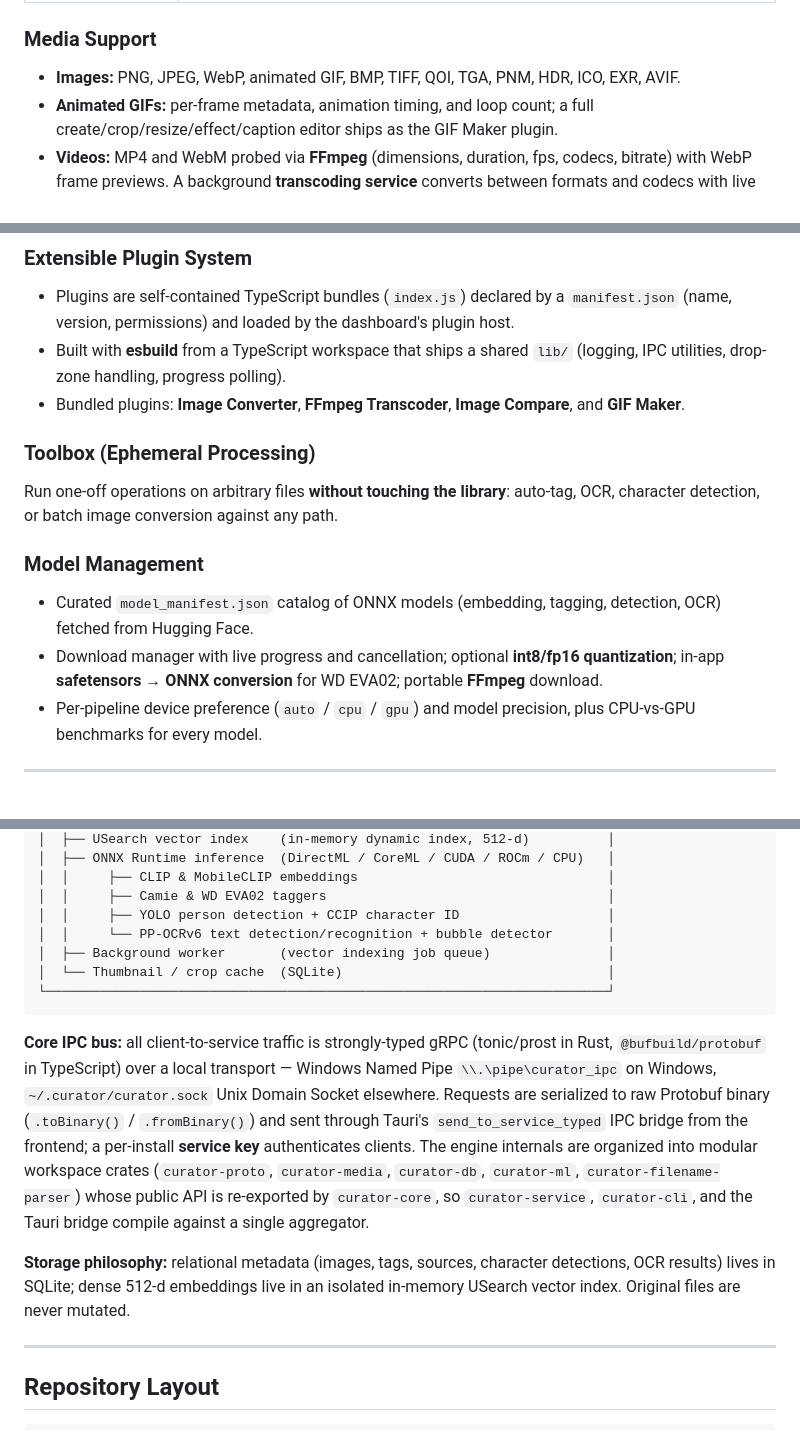
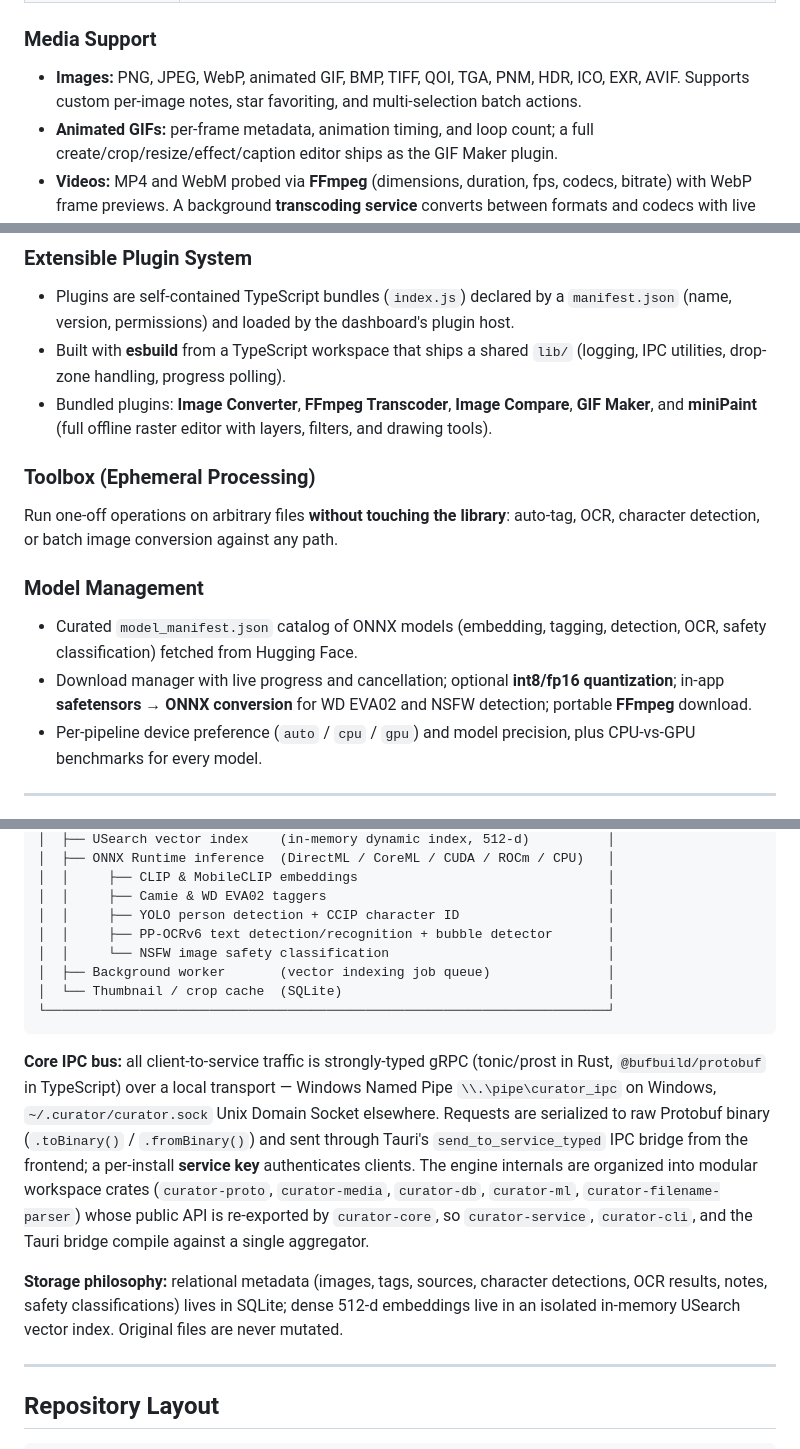
Before and after one commit to FuouM/Project-Curator, a Markdown page: README.md, 3 parts joined by grey strips. GitHub-like rendering.

```diff
--- a/README.md
+++ b/README.md
@@ -30,7 +31,7 @@ The system is built around a **single-writer background service**: the `curator-
 
 ### Media Support
 
-- **Images:** PNG, JPEG, WebP, animated GIF, BMP, TIFF, QOI, TGA, PNM, HDR, ICO, EXR, AVIF.
+- **Images:** PNG, JPEG, WebP, animated GIF, BMP, TIFF, QOI, TGA, PNM, HDR, ICO, EXR, AVIF. Supports custom per-image notes, star favoriting, and multi-selection batch actions.
 - **Animated GIFs:** per-frame metadata, animation timing, and loop count; a full create/crop/resize/effect/caption editor ships as the GIF Maker plugin.
 - **Videos:** MP4 and WebM probed via **FFmpeg** (dimensions, duration, fps, codecs, bitrate) with WebP frame previews. A background **transcoding service** converts between formats and codecs with live progress reporting. FFmpeg is auto-detected, or a portable build can be downloaded into the data directory.
 - Thumbnails and detection-crop thumbnails are generated on demand and cached in a dedicated SQLite cache.
@@ -39,7 +40,7 @@ The system is built around a **single-writer background service**: the `curator-
 
 - Plugins are self-contained TypeScript bundles (`index.js`) declared by a `manifest.json` (name, version, permissions) and loaded by the dashboard's plugin host.
 - Built with **esbuild** from a TypeScript workspace that ships a shared `lib/` (logging, IPC utilities, drop-zone handling, progress polling).
-- Bundled plugins: **Image Converter**, **FFmpeg Transcoder**, **Image Compare**, and **GIF Maker**.
+- Bundled plugins: **Image Converter**, **FFmpeg Transcoder**, **Image Compare**, **GIF Maker**, and **miniPaint** (full offline raster editor with layers, filters, and drawing tools).
 
 ### Toolbox (Ephemeral Processing)
 
@@ -47,8 +48,8 @@ Run one-off operations on arbitrary files **without touching the library**: auto
 
 ### Model Management
 
-- Curated `model_manifest.json` catalog of ONNX models (embedding, tagging, detection, OCR) fetched from Hugging Face.
-- Download manager with live progress and cancellation; optional **int8/fp16 quantization**; in-app **safetensors → ONNX conversion** for WD EVA02; portable **FFmpeg** download.
+- Curated `model_manifest.json` catalog of ONNX models (embedding, tagging, detection, OCR, safety classification) fetched from Hugging Face.
+- Download manager with live progress and cancellation; optional **int8/fp16 quantization**; in-app **safetensors → ONNX conversion** for WD EVA02 and NSFW detection; portable **FFmpeg** download.
 - Per-pipeline device preference (`auto` / `cpu` / `gpu`) and model precision, plus CPU-vs-GPU benchmarks for every model.
 
 ---
@@ -73,7 +74,8 @@ Run one-off operations on arbitrary files **without touching the library**: auto
 │  │     ├── CLIP & MobileCLIP embeddings                                │
 │  │     ├── Camie & WD EVA02 taggers                                    │
 │  │     ├── YOLO person detection + CCIP character ID                   │
-│  │     └── PP-OCRv6 text detection/recognition + bubble detector       │
+│  │     ├── PP-OCRv6 text detection/recognition + bubble detector       │
+│  │     └── NSFW image safety classification                            │
 │  ├── Background worker       (vector indexing job queue)               │
 │  └── Thumbnail / crop cache  (SQLite)                                  │
 └────────────────────────────────────────────────────────────────────────┘
@@ -81,7 +83,7 @@ Run one-off operations on arbitrary files **without touching the library**: auto
 
 **Core IPC bus:** all client-to-service traffic is strongly-typed gRPC (tonic/prost in Rust, `@bufbuild/protobuf` in TypeScript) over a local transport — Windows Named Pipe `\\.\pipe\curator_ipc` on Windows, `~/.curator/curator.sock` Unix Domain Socket elsewhere. Requests are serialized to raw Protobuf binary (`.toBinary()` / `.fromBinary()`) and sent through Tauri's `send_to_service_typed` IPC bridge from the frontend; a per-install **service key** authenticates clients. The engine internals are organized into modular workspace crates (`curator-proto`, `curator-media`, `curator-db`, `curator-ml`, `curator-filename-parser`) whose public API is re-exported by `curator-core`, so `curator-service`, `curator-cli`, and the Tauri bridge compile against a single aggregator.
 
-**Storage philosophy:** relational metadata (images, tags, sources, character detections, OCR results) lives in SQLite; dense 512-d embeddings live in an isolated in-memory USearch vector index. Original files are never mutated.
+**Storage philosophy:** relational metadata (images, tags, sources, character detections, OCR results, notes, safety classifications) lives in SQLite; dense 512-d embeddings live in an isolated in-memory USearch vector index. Original files are never mutated.
 
 ---
 
```
Also changed, not shown: other parts of README.md (+3 -2 lines).
